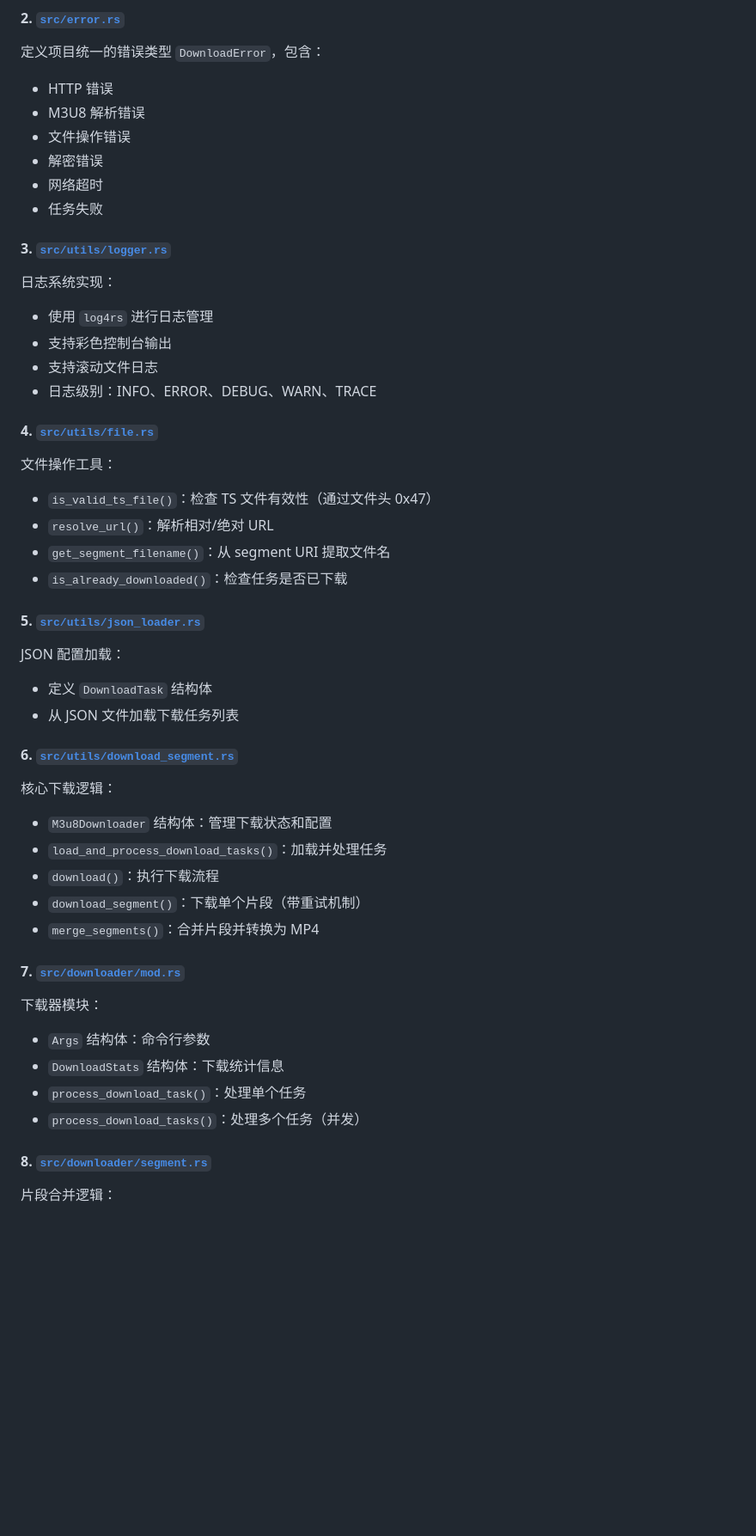
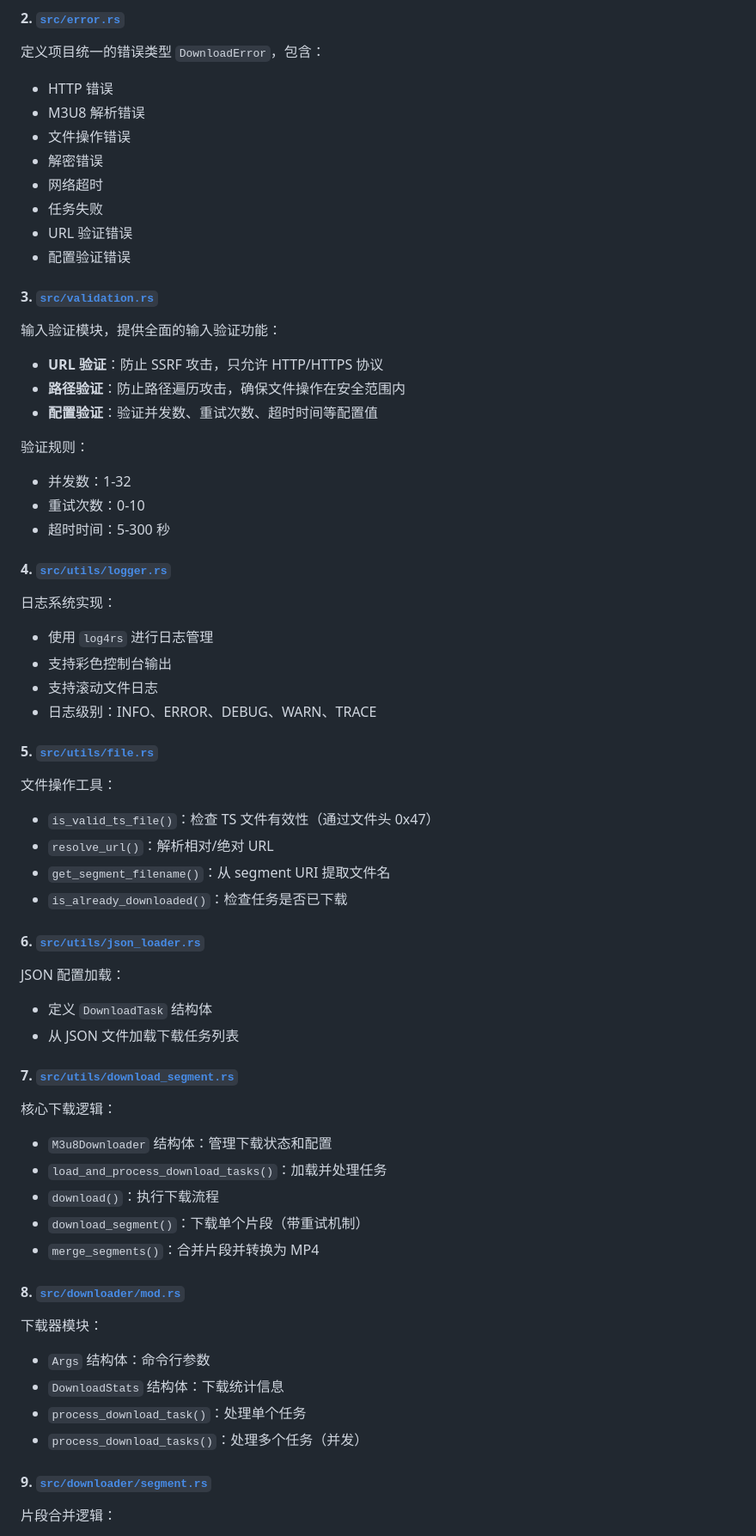
Before and after one commit to Sunrisies/m3u8_download, a Markdown page: README.md, the part around one of its changes. Shown at 86% size. Rendered like a GitHub page; blank space fills up the shorter version.

```diff
--- a/README.md
+++ b/README.md
@@ -436,27 +437,40 @@ m3u8_downloader/
 - 解密错误
 - 网络超时
 - 任务失败
+- URL 验证错误
+- 配置验证错误
 
-#### 3. [`src/utils/logger.rs`](src/utils/logger.rs:1)
+#### 3. [`src/validation.rs`](src/validation.rs:1)
+输入验证模块，提供全面的输入验证功能：
+- **URL 验证**：防止 SSRF 攻击，只允许 HTTP/HTTPS 协议
+- **路径验证**：防止路径遍历攻击，确保文件操作在安全范围内
+- **配置验证**：验证并发数、重试次数、超时时间等配置值
+
+验证规则：
+- 并发数：1-32
+- 重试次数：0-10
+- 超时时间：5-300 秒
+
+#### 4. [`src/utils/logger.rs`](src/utils/logger.rs:1)
 日志系统实现：
 - 使用 `log4rs` 进行日志管理
 - 支持彩色控制台输出
 - 支持滚动文件日志
 - 日志级别：INFO、ERROR、DEBUG、WARN、TRACE
 
-#### 4. [`src/utils/file.rs`](src/utils/file.rs:1)
+#### 5. [`src/utils/file.rs`](src/utils/file.rs:1)
 文件操作工具：
 - `is_valid_ts_file()`：检查 TS 文件有效性（通过文件头 0x47）
 - `resolve_url()`：解析相对/绝对 URL
 - `get_segment_filename()`：从 segment URI 提取文件名
 - `is_already_downloaded()`：检查任务是否已下载
 
-#### 5. [`src/utils/json_loader.rs`](src/utils/json_loader.rs:1)
+#### 6. [`src/utils/json_loader.rs`](src/utils/json_loader.rs:1)
 JSON 配置加载：
 - 定义 `DownloadTask` 结构体
 - 从 JSON 文件加载下载任务列表
 
-#### 6. [`src/utils/download_segment.rs`](src/utils/download_segment.rs:1)
+#### 7. [`src/utils/download_segment.rs`](src/utils/download_segment.rs:1)
 核心下载逻辑：
 - `M3u8Downloader` 结构体：管理下载状态和配置
 - `load_and_process_download_tasks()`：加载并处理任务
@@ -464,14 +478,14 @@ JSON 配置加载：
 - `download_segment()`：下载单个片段（带重试机制）
 - `merge_segments()`：合并片段并转换为 MP4
 
-#### 7. [`src/downloader/mod.rs`](src/downloader/mod.rs:1)
+#### 8. [`src/downloader/mod.rs`](src/downloader/mod.rs:1)
 下载器模块：
 - `Args` 结构体：命令行参数
 - `DownloadStats` 结构体：下载统计信息
 - `process_download_task()`：处理单个任务
 - `process_download_tasks()`：处理多个任务（并发）
 
-#### 8. [`src/downloader/segment.rs`](src/downloader/segment.rs:1)
+#### 9. [`src/downloader/segment.rs`](src/downloader/segment.rs:1)
 片段合并逻辑：
 - `merge_segments()`：合并所有 TS 片段
 - 使用 FFmpeg 将 TS 转换为 MP4
```
Also changed, not shown: other parts of README.md (+84 -59 lines), USAGE.md (+25 -0 lines).
